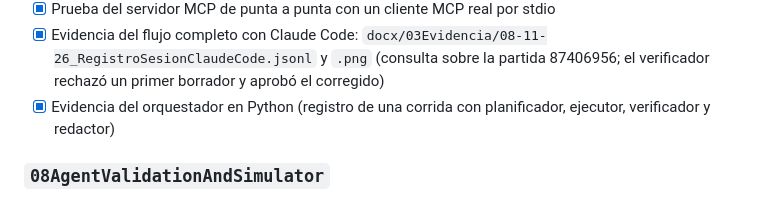
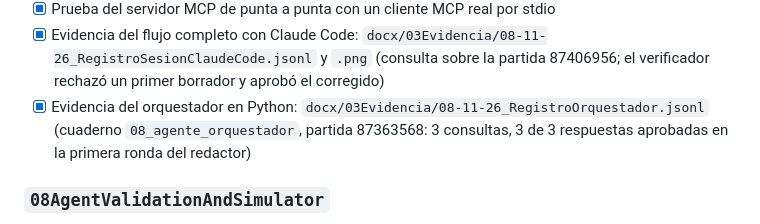
Before and after one commit to Adriel23456/Applied-AI-Agent-Project, a Markdown page: docx/01SeguimientoDeTareas/PlanDeDesarrollo.md, the part around the change. Rendered like a GitHub page.

Commit message:
docs(validacion): protocolo de validacion del agente

```diff
--- a/docx/01SeguimientoDeTareas/PlanDeDesarrollo.md
+++ b/docx/01SeguimientoDeTareas/PlanDeDesarrollo.md
@@ -191,7 +191,7 @@ Integración del modelo en una arquitectura multiagente con *tool calling*, cons
 - [x] Pruebas del verificador: detecta probabilidades fuera de rango, SHAP que no suma, cifras inventadas, advertencias omitidas y promesas de certeza
 - [x] Prueba del servidor MCP de punta a punta con un cliente MCP real por stdio
 - [x] Evidencia del flujo completo con Claude Code: `docx/03Evidencia/08-11-26_RegistroSesionClaudeCode.jsonl` y `.png` (consulta sobre la partida 87406956; el verificador rechazó un primer borrador y aprobó el corregido)
-- [x] Evidencia del orquestador en Python (registro de una corrida con planificador, ejecutor, verificador y redactor)
+- [x] Evidencia del orquestador en Python: `docx/03Evidencia/08-11-26_RegistroOrquestador.jsonl` (cuaderno `08_agente_orquestador`, partida 87363568: 3 consultas, 3 de 3 respuestas aprobadas en la primera ronda del redactor)
 
 ### `08AgentValidationAndSimulator`
 
```
Also changed, not shown: docx/03Evidencia/08-11-26_ProtocoloValidacionAgente.md (added, +175 -0 lines).
